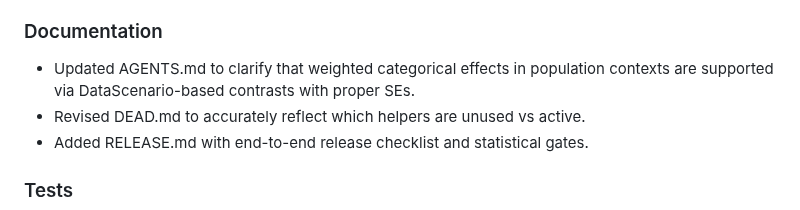
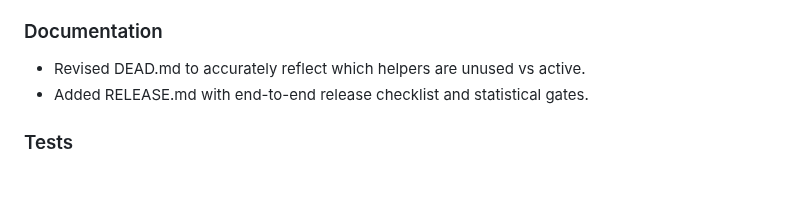
Before and after one commit to emfeltham/Margins.jl, a Markdown page: CHANGELOG.md, the part around the change. Drawn GitHub-style; blank space fills up the shorter version.

Commit message:
changelog

```diff
--- a/CHANGELOG.md
+++ b/CHANGELOG.md
@@ -182,7 +182,6 @@ This major version bump reflects the significant type system improvements while
 - Internal refactors preserve statistical correctness guarantees and public API.
 
 ### Documentation
-- Updated AGENTS.md to clarify that weighted categorical effects in population contexts are supported via DataScenario-based contrasts with proper SEs.
 - Revised DEAD.md to accurately reflect which helpers are unused vs active.
 - Added RELEASE.md with end-to-end release checklist and statistical gates.
 
```
